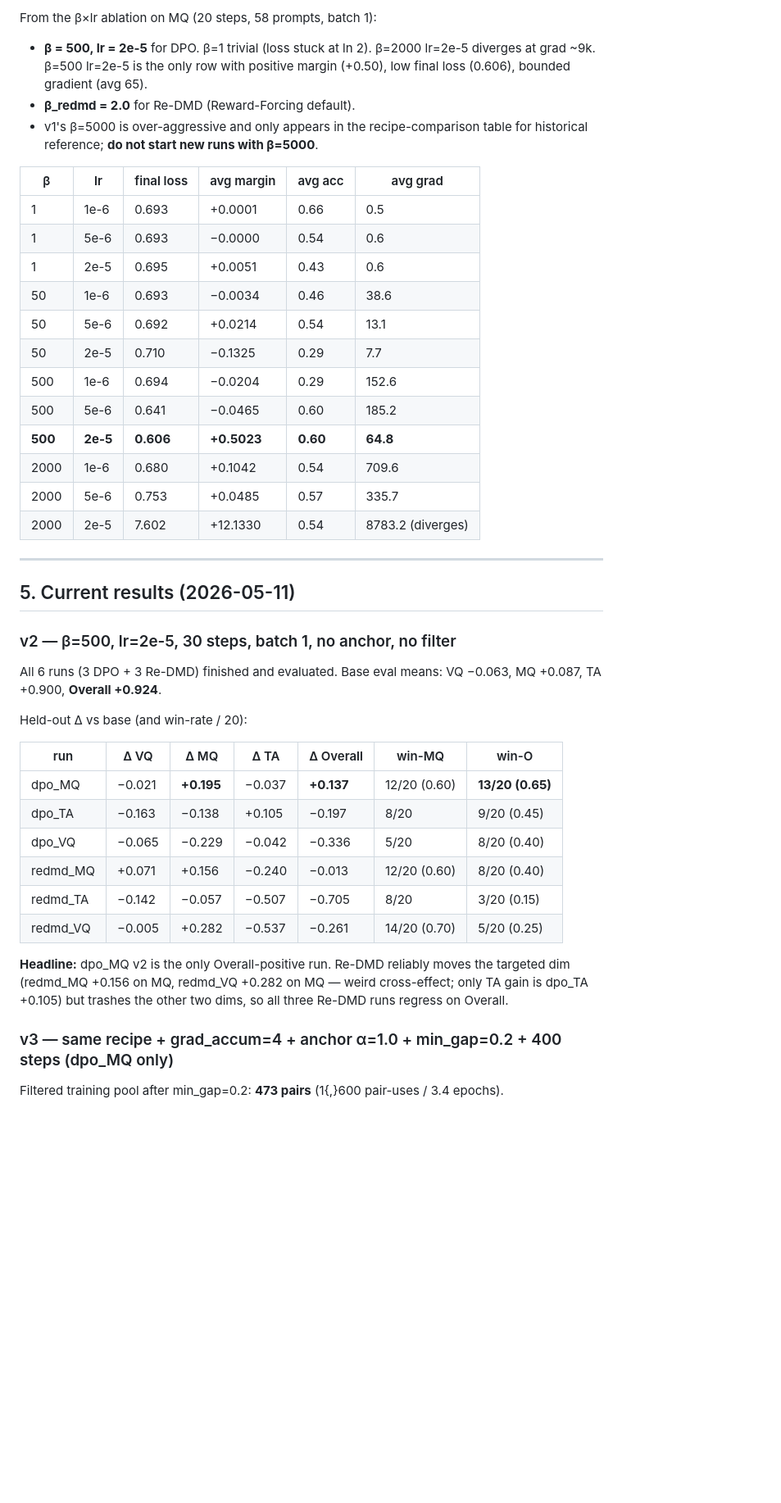
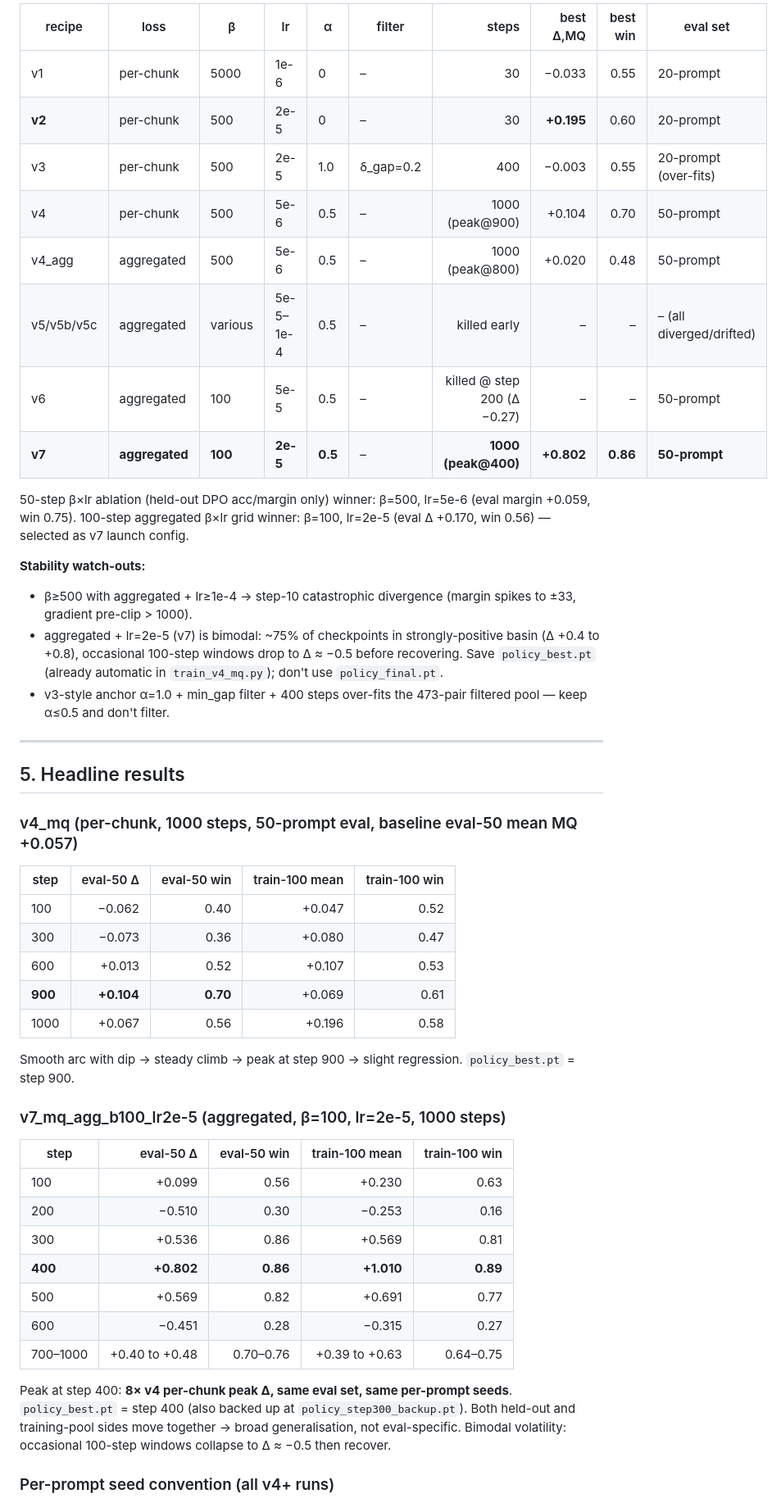
Before and after one commit to kaiwen-odyssey/dpo-longlive, a Markdown page: CLAUDE.md, the part around one of its changes. Shown at 82% size. GitHub-like rendering; blank space fills up the shorter version.

```diff
--- a/CLAUDE.md
+++ b/CLAUDE.md
@@ -41,47 +44,51 @@ Implementation: `src/dpo_longlive/dpo_trainer.py:chunkwise_dpo_step`. The Re-DMD
 
-From the β×lr ablation on MQ (20 steps, 58 prompts, batch 1):
+| recipe | loss | β | lr | α | filter | steps | best Δ\,MQ | best win | eval set |
+|--------|------|---|----|---|--------|------:|-----------:|---------:|----------|
+| v1 | per-chunk | 5000 | 1e-6 | 0 | – | 30 | −0.033 | 0.55 | 20-prompt |
+| **v2** | per-chunk | 500 | 2e-5 | 0 | – | 30 | **+0.195** | 0.60 | 20-prompt |
+| v3 | per-chunk | 500 | 2e-5 | 1.0 | δ_gap=0.2 | 400 | −0.003 | 0.55 | 20-prompt (over-fits) |
+| v4 | per-chunk | 500 | 5e-6 | 0.5 | – | 1000 (peak@900) | +0.104 | 0.70 | 50-prompt |
+| v4_agg | aggregated | 500 | 5e-6 | 0.5 | – | 1000 (peak@800) | +0.020 | 0.48 | 50-prompt |
+| v5/v5b/v5c | aggregated | various | 5e-5–1e-4 | 0.5 | – | killed early | – | – | – (all diverged/drifted) |
+| v6 | aggregated | 100 | 5e-5 | 0.5 | – | killed @ step 200 (Δ −0.27) | – | – | 50-prompt |
+| **v7** | **aggregated** | **100** | **2e-5** | **0.5** | – | **1000 (peak@400)** | **+0.802** | **0.86** | **50-prompt** |
 
-- **β = 500, lr = 2e-5** for DPO. β=1 trivial (loss stuck at ln 2). β=2000 lr=2e-5 diverges at grad ~9k. β=500 lr=2e-5 is the only row with positive margin (+0.50), low final loss (0.606), bounded gradient (avg 65).
-- **β_redmd = 2.0** for Re-DMD (Reward-Forcing default).
-- v1's β=5000 is over-aggressive and only appears in the recipe-comparison table for historical reference; **do not start new runs with β=5000**.
+50-step β×lr ablation (held-out DPO acc/margin only) winner: β=500, lr=5e-6 (eval margin +0.059, win 0.75). 100-step aggregated β×lr grid winner: β=100, lr=2e-5 (eval Δ +0.170, win 0.56) — selected as v7 launch config.
 
-| β | lr | final loss | avg margin | avg acc | avg grad |
-|---|---|---|---|---|---|
-| 1 | 1e-6 | 0.693 | +0.0001 | 0.66 | 0.5 |
-| 1 | 5e-6 | 0.693 | −0.0000 | 0.54 | 0.6 |
-| 1 | 2e-5 | 0.695 | +0.0051 | 0.43 | 0.6 |
-| 50 | 1e-6 | 0.693 | −0.0034 | 0.46 | 38.6 |
-| 50 | 5e-6 | 0.692 | +0.0214 | 0.54 | 13.1 |
-| 50 | 2e-5 | 0.710 | −0.1325 | 0.29 | 7.7 |
-| 500 | 1e-6 | 0.694 | −0.0204 | 0.29 | 152.6 |
-| 500 | 5e-6 | 0.641 | −0.0465 | 0.60 | 185.2 |
-| **500** | **2e-5** | **0.606** | **+0.5023** | **0.60** | **64.8** |
-| 2000 | 1e-6 | 0.680 | +0.1042 | 0.54 | 709.6 |
-| 2000 | 5e-6 | 0.753 | +0.0485 | 0.57 | 335.7 |
-| 2000 | 2e-5 | 7.602 | +12.1330 | 0.54 | 8783.2 (diverges) |
+**Stability watch-outs:**
+- β≥500 with aggregated + lr≥1e-4 → step-10 catastrophic divergence (margin spikes to ±33, gradient pre-clip > 1000).
+- aggregated + lr=2e-5 (v7) is bimodal: ~75% of checkpoints in strongly-positive basin (Δ +0.4 to +0.8), occasional 100-step windows drop to Δ ≈ −0.5 before recovering. Save `policy_best.pt` (already automatic in `train_v4_mq.py`); don't use `policy_final.pt`.
+- v3-style anchor α=1.0 + min_gap filter + 400 steps over-fits the 473-pair filtered pool — keep α≤0.5 and don't filter.
 
 ---
 
-## 5. Current results (2026-05-11)
+## 5. Headline results
 
-### v2 — β=500, lr=2e-5, 30 steps, batch 1, no anchor, no filter
+### v4_mq (per-chunk, 1000 steps, 50-prompt eval, baseline eval-50 mean MQ +0.057)
 
-All 6 runs (3 DPO + 3 Re-DMD) finished and evaluated. Base eval means: VQ −0.063, MQ +0.087, TA +0.900, **Overall +0.924**.
+| step | eval-50 Δ | eval-50 win | train-100 mean | train-100 win |
+|------|----------:|------------:|---------------:|--------------:|
+| 100  | −0.062 | 0.40 | +0.047 | 0.52 |
+| 300  | −0.073 | 0.36 | +0.080 | 0.47 |
+| 600  | +0.013 | 0.52 | +0.107 | 0.53 |
+| **900** | **+0.104** | **0.70** | +0.069 | 0.61 |
+| 1000 | +0.067 | 0.56 | +0.196 | 0.58 |
 
-Held-out Δ vs base (and win-rate / 20):
+Smooth arc with dip → steady climb → peak at step 900 → slight regression. `policy_best.pt` = step 900.
 
-| run | Δ VQ | Δ MQ | Δ TA | Δ Overall | win-MQ | win-O |
-|---|---|---|---|---|---|---|
-| dpo_MQ | −0.021 | **+0.195** | −0.037 | **+0.137** | 12/20 (0.60) | **13/20 (0.65)** |
-| dpo_TA | −0.163 | −0.138 | +0.105 | −0.197 | 8/20 | 9/20 (0.45) |
-| dpo_VQ | −0.065 | −0.229 | −0.042 | −0.336 | 5/20 | 8/20 (0.40) |
-| redmd_MQ | +0.071 | +0.156 | −0.240 | −0.013 | 12/20 (0.60) | 8/20 (0.40) |
-| redmd_TA | −0.142 | −0.057 | −0.507 | −0.705 | 8/20 | 3/20 (0.15) |
-| redmd_VQ | −0.005 | +0.282 | −0.537 | −0.261 | 14/20 (0.70) | 5/20 (0.25) |
+### v7_mq_agg_b100_lr2e-5 (aggregated, β=100, lr=2e-5, 1000 steps)
 
-**Headline:** dpo_MQ v2 is the only Overall-positive run. Re-DMD reliably moves the targeted dim (redmd_MQ +0.156 on MQ, redmd_VQ +0.282 on MQ — weird cross-effect; only TA gain is dpo_TA +0.105) but trashes the other two dims, so all three Re-DMD runs regress on Overall.
+| step | eval-50 Δ | eval-50 win | train-100 mean | train-100 win |
+|------|----------:|------------:|---------------:|--------------:|
+| 100  | +0.099 | 0.56 | +0.230 | 0.63 |
+| 200  | −0.510 | 0.30 | −0.253 | 0.16 |
+| 300  | +0.536 | 0.86 | +0.569 | 0.81 |
+| **400** | **+0.802** | **0.86** | **+1.010** | **0.89** |
+| 500  | +0.569 | 0.82 | +0.691 | 0.77 |
+| 600  | −0.451 | 0.28 | −0.315 | 0.27 |
+| 700–1000 | +0.40 to +0.48 | 0.70–0.76 | +0.39 to +0.63 | 0.64–0.75 |
 
-### v3 — same recipe + grad_accum=4 + anchor α=1.0 + min_gap=0.2 + 400 steps (dpo_MQ only)
+Peak at step 400: **8× v4 per-chunk peak Δ, same eval set, same per-prompt seeds**. `policy_best.pt` = step 400 (also backed up at `policy_step300_backup.pt`). Both held-out and training-pool sides move together → broad generalisation, not eval-specific. Bimodal volatility: occasional 100-step windows collapse to Δ ≈ −0.5 then recover.
 
-Filtered training pool after min_gap=0.2: **473 pairs** (1{,}600 pair-uses / 3.4 epochs).
+### Per-prompt seed convention (all v4+ runs)
 
```
Also changed, not shown: other parts of CLAUDE.md (+78 -66 lines).
